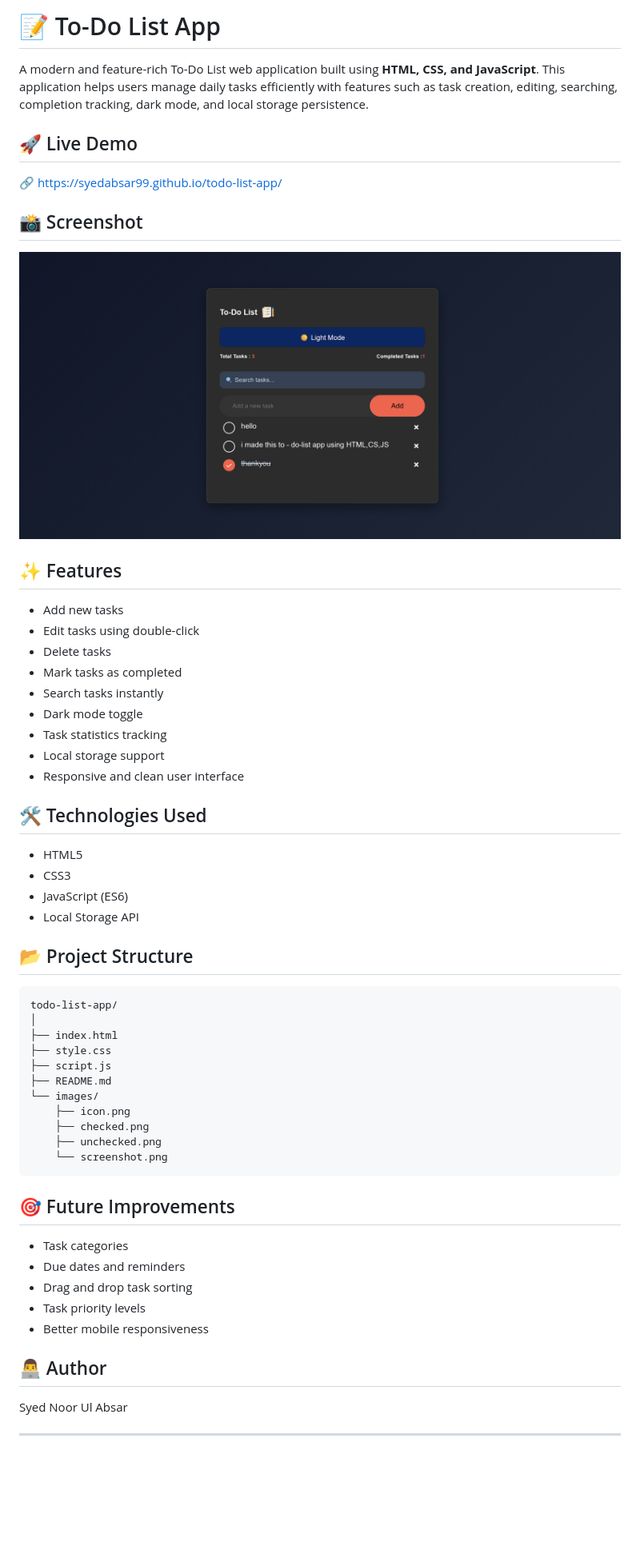
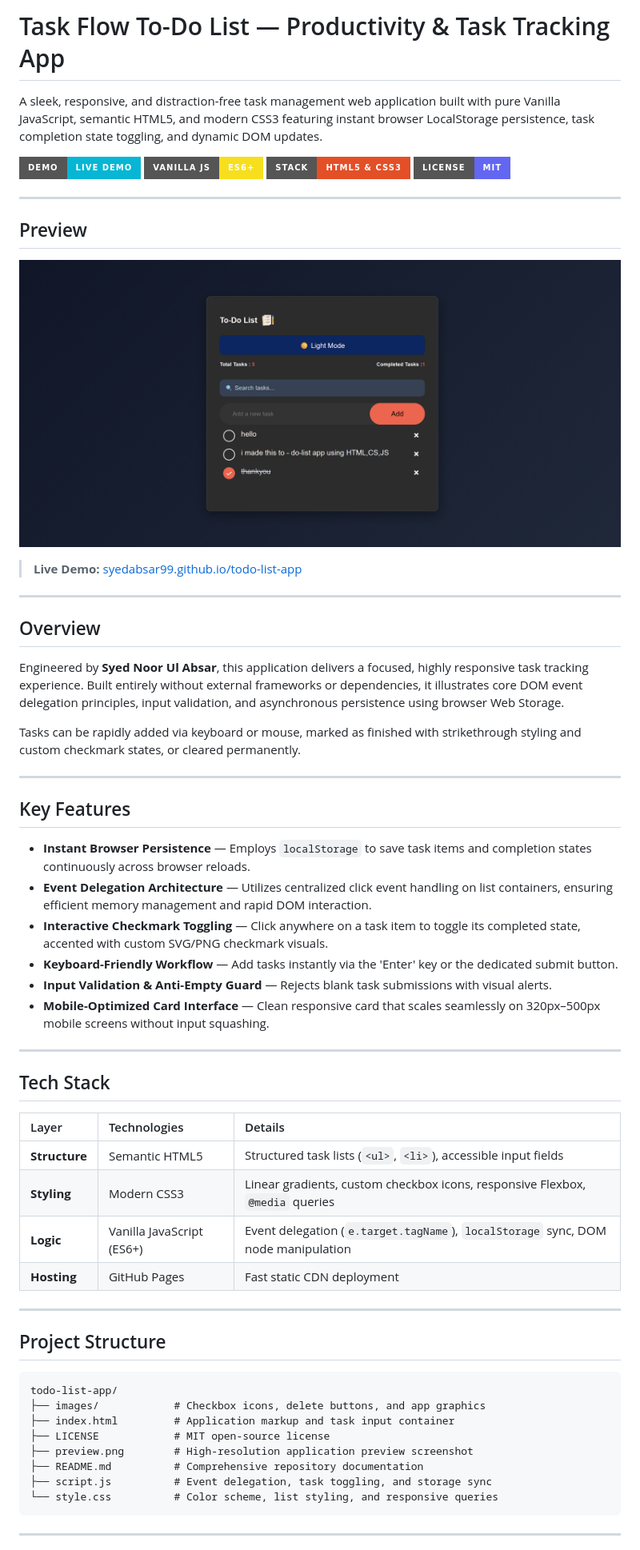
Before and after one commit to syedabsar99/todo-list-app, a Markdown page: README.md, the part around one of its changes. Shown at 80% size. Drawn GitHub-style; pictures changed too: preview.png (added); badges without logos; blank space fills up the shorter version.

Commit message:
docs: add professional README, live demo badges, preview screenshot, and MIT license

````diff
--- a/README.md
+++ b/README.md
@@ -1,61 +1,64 @@
-# 📝 To-Do List App
+# Task Flow To-Do List — Productivity & Task Tracking App
 
-A modern and feature-rich To-Do List web application built using **HTML, CSS, and JavaScript**. This application helps users manage daily tasks efficiently with features such as task creation, editing, searching, completion tracking, dark mode, and local storage persistence.
+A sleek, responsive, and distraction-free task management web application built with pure Vanilla JavaScript, semantic HTML5, and modern CSS3 featuring instant browser LocalStorage persistence, task completion state toggling, and dynamic DOM updates.
 
-## 🚀 Live Demo
+[![Live Demo](https://img.shields.io/badge/Demo-Live_Demo-06b6d4?style=for-the-badge&logo=googlechrome&logoColor=white)](https://syedabsar99.github.io/todo-list-app/)
+[![JavaScript](https://img.shields.io/badge/Vanilla_JS-ES6+-F7DF1E?style=for-the-badge&logo=javascript&logoColor=black)](script.js)
+[![HTML5 & CSS3](https://img.shields.io/badge/Stack-HTML5%20%26%20CSS3-E34F26?style=for-the-badge&logo=html5&logoColor=white)](style.css)
+[![License](https://img.shields.io/badge/License-MIT-6366f1?style=for-the-badge)](LICENSE)
 
-🔗 https://syedabsar99.github.io/todo-list-app/
+---
 
-## 📸 Screenshot
+## Preview
 
-![To-Do List App](images/screenshot.png)
+![Task Flow To-Do List Preview](preview.png)
 
-## ✨ Features
+> **Live Demo:** [syedabsar99.github.io/todo-list-app](https://syedabsar99.github.io/todo-list-app/)
 
-* Add new tasks
-* Edit tasks using double-click
-* Delete tasks
-* Mark tasks as completed
-* Search tasks instantly
-* Dark mode toggle
-* Task statistics tracking
-* Local storage support
-* Responsive and clean user interface
+---
 
-## 🛠️ Technologies Used
+## Overview
 
-* HTML5
-* CSS3
-* JavaScript (ES6)
-* Local Storage API
+Engineered by **Syed Noor Ul Absar**, this application delivers a focused, highly responsive task tracking experience. Built entirely without external frameworks or dependencies, it illustrates core DOM event delegation principles, input validation, and asynchronous persistence using browser Web Storage.
 
-## 📂 Project Structure
+Tasks can be rapidly added via keyboard or mouse, marked as finished with strikethrough styling and custom checkmark states, or cleared permanently.
+
+---
+
+## Key Features
+
+- **Instant Browser Persistence** — Employs `localStorage` to save task items and completion states continuously across browser reloads.
+- **Event Delegation Architecture** — Utilizes centralized click event handling on list containers, ensuring efficient memory management and rapid DOM interaction.
+- **Interactive Checkmark Toggling** — Click anywhere on a task item to toggle its completed state, accented with custom SVG/PNG checkmark visuals.
+- **Keyboard-Friendly Workflow** — Add tasks instantly via the 'Enter' key or the dedicated submit button.
+- **Input Validation & Anti-Empty Guard** — Rejects blank task submissions with visual alerts.
+- **Mobile-Optimized Card Interface** — Clean responsive card that scales seamlessly on 320px–500px mobile screens without input squashing.
+
+---
+
+## Tech Stack
+
+| Layer | Technologies | Details |
+| :--- | :--- | :--- |
+| **Structure** | Semantic HTML5 | Structured task lists (`<ul>`, `<li>`), accessible input fields |
+| **Styling** | Modern CSS3 | Linear gradients, custom checkbox icons, responsive Flexbox, `@media` queries |
+| **Logic** | Vanilla JavaScript (ES6+) | Event delegation (`e.target.tagName`), `localStorage` sync, DOM node manipulation |
+| **Hosting** | GitHub Pages | Fast static CDN deployment |
+
+---
+
+## Project Structure
 
 ```text
 todo-list-app/
-│
-├── index.html
-├── style.css
-├── script.js
-├── README.md
-└── images/
-    ├── icon.png
-    ├── checked.png
-    ├── unchecked.png
-    └── screenshot.png
+├── images/            # Checkbox icons, delete buttons, and app graphics
+├── index.html         # Application markup and task input container
+├── LICENSE            # MIT open-source license
+├── preview.png        # High-resolution application preview screenshot
+├── README.md          # Comprehensive repository documentation
+├── script.js          # Event delegation, task toggling, and storage sync
+└── style.css          # Color scheme, list styling, and responsive queries
 ```
-
-## 🎯 Future Improvements
-
-* Task categories
-* Due dates and reminders
-* Drag and drop task sorting
-* Task priority levels
-* Better mobile responsiveness
-
-## 👨‍💻 Author
-
-Syed Noor Ul Absar
 
 ---
 
````
Also changed, not shown: other parts of README.md (+40 -1 lines), 1 other file.
